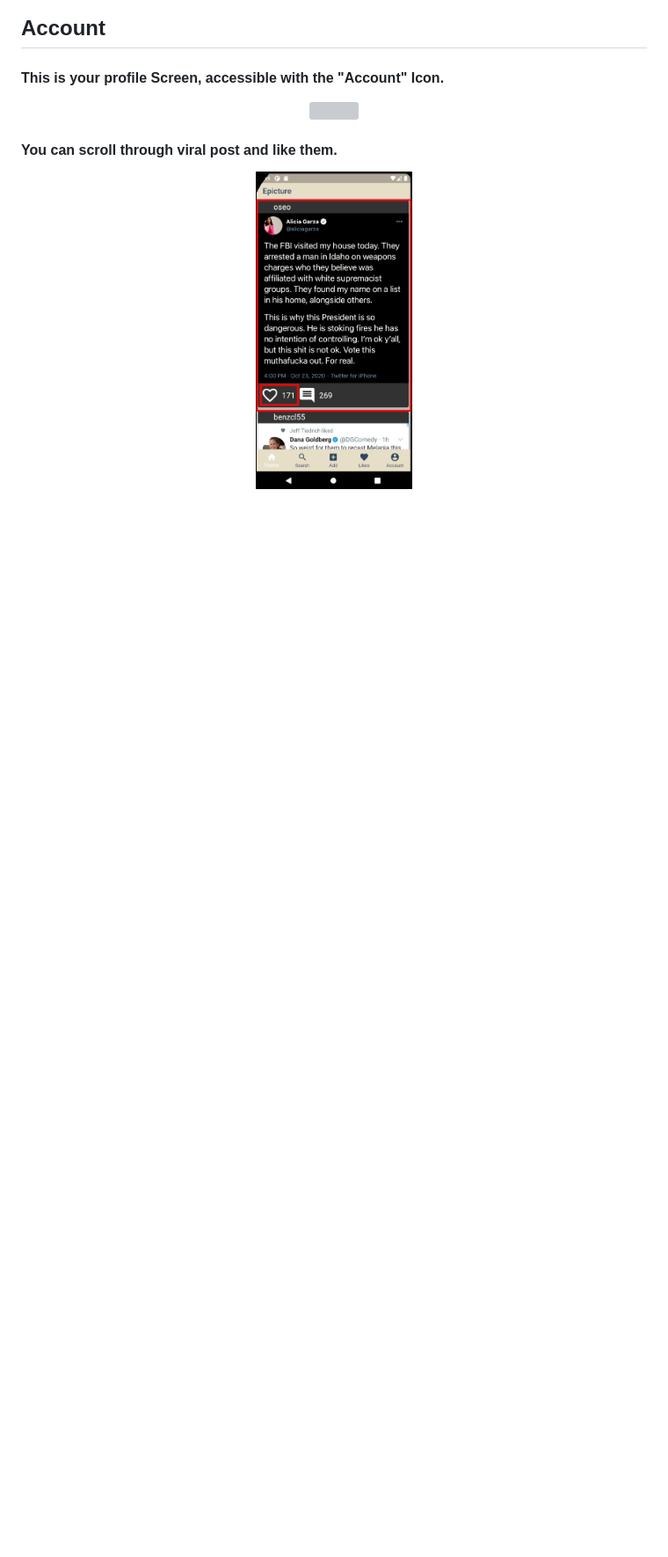
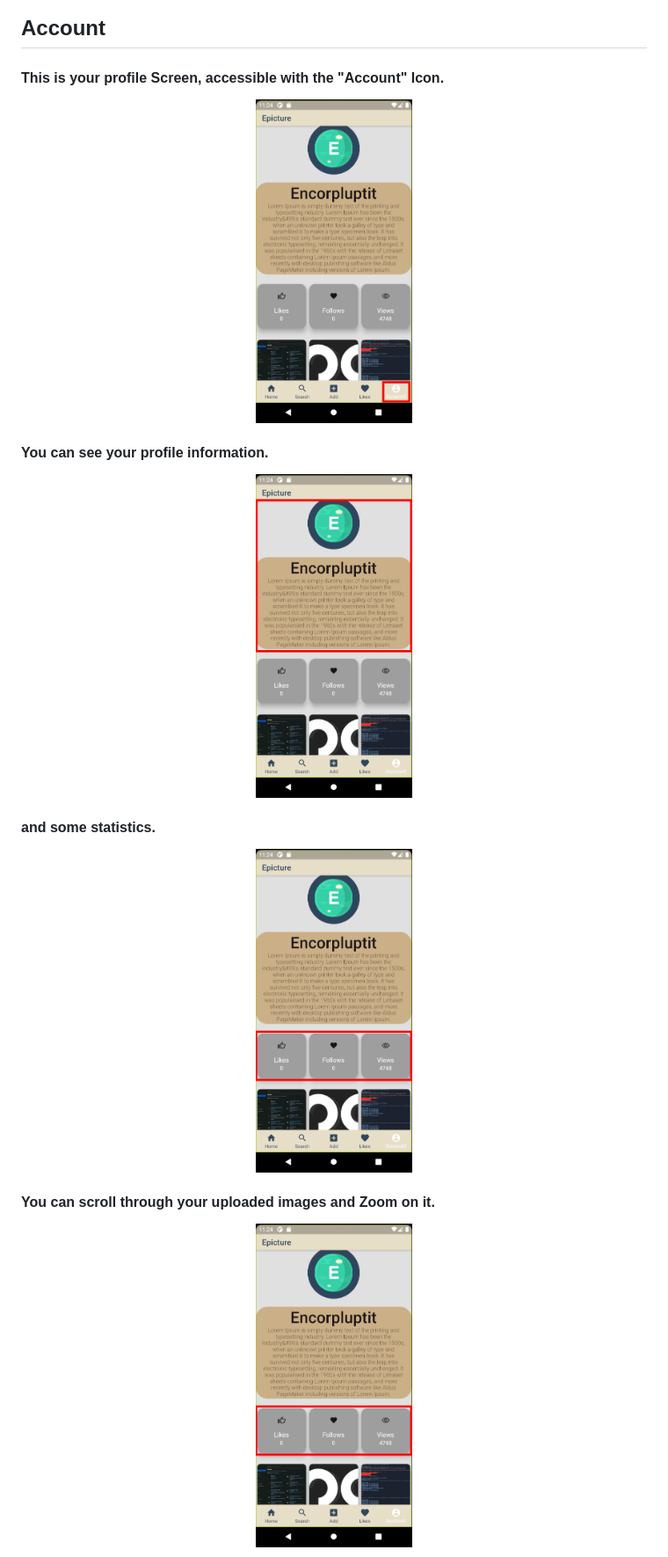
Before and after one commit to Encorpluptit/FlutterApp-ImgurApi, a Markdown page: User_Doc.md, the part around the change printed below. Shown: that part at 88% size. Rendered like a GitHub page; blank space fills up the shorter version; grey boxes are pictures that could not be loaded.

```diff
--- a/User_Doc.md
+++ b/User_Doc.md
@@ -56,10 +55,24 @@
 #### This is your profile Screen, accessible with the "Account" Icon.
 
 <p align="center" width="100%">
-    <img width="25%" src=Ressources/3.1_FeedPage.png>
+    <img width="25%" src=Ressources/7.1_ProfilePage.png>
 </p>
 
-#### You can scroll through viral post and like them.
+#### You can see your profile information.
 
 <p align="center" width="100%">
-    <img width="25%" src=Ressources/3.2_FeedPage.png>
+    <img width="25%" src=Ressources/7.2_ProfilePage.png>
+</p>
+
+#### and some statistics.
+
+<p align="center" width="100%">
+    <img width="25%" src=Ressources/7.3_ProfilePage.png>
+</p>
+
+#### You can scroll through your uploaded images and Zoom on it.
+
+<p align="center" width="100%">
+    <img width="25%" src=Ressources/7.3_ProfilePage.png>
+</p>
+
```
Also changed, not shown: other parts of User_Doc.md (+54 -3 lines), Ressources/5.1_AddImagePage.png, Ressources/5.2_AddImagePage.png, Ressources/5.3_AddImagePage.png (added).
